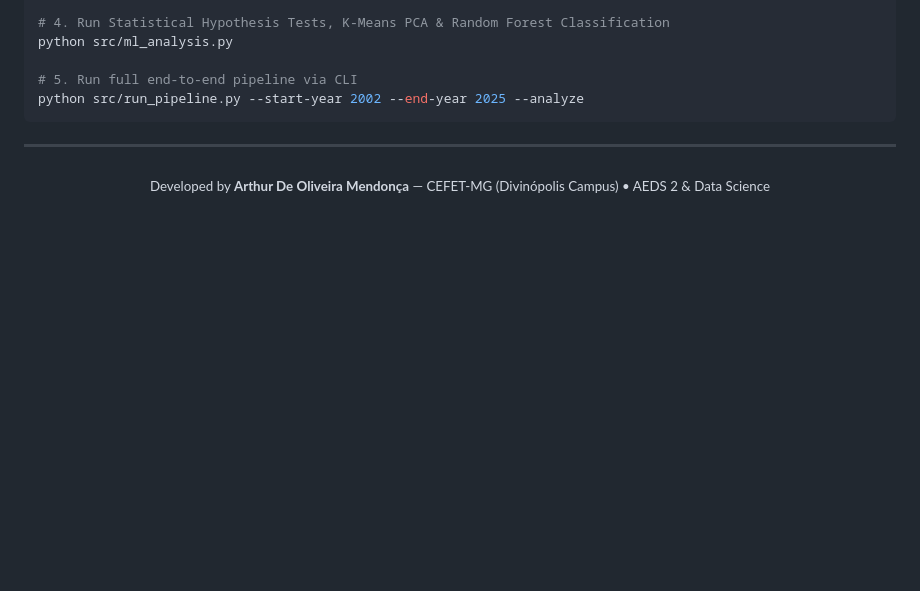
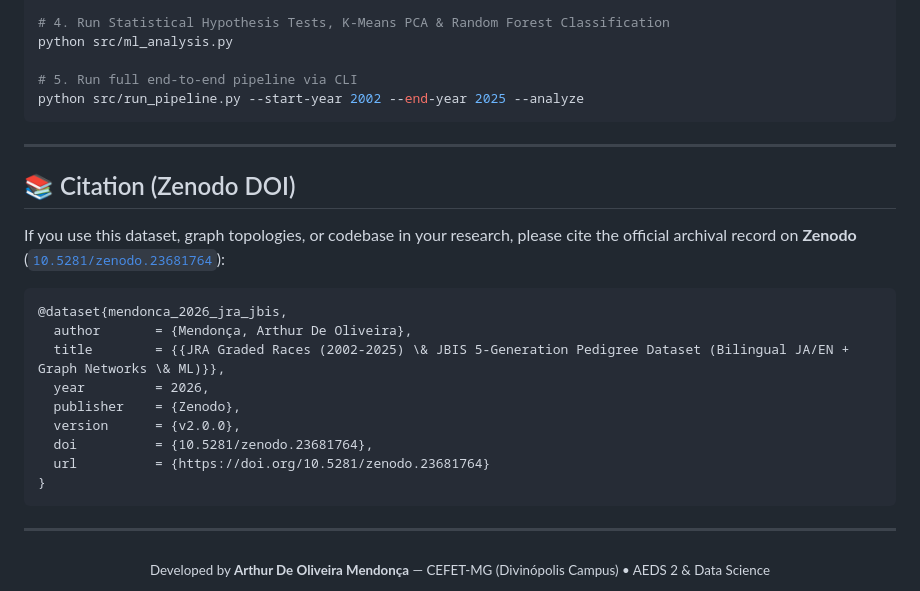
Before and after one commit to ImArthz/AEDS2_jra_analysis, a Markdown page: docs/README.en.md, the part around one of its changes. Rendered like a GitHub page; blank space fills up the shorter version.

````diff
--- a/docs/README.en.md
+++ b/docs/README.en.md
@@ -211,6 +212,24 @@ python src/run_pipeline.py --start-year 2002 --end-year 2025 --analyze
 
 ---
 
+## 📚 Citation (Zenodo DOI)
+
+If you use this dataset, graph topologies, or codebase in your research, please cite the official archival record on **Zenodo** ([`10.5281/zenodo.23681764`](https://doi.org/10.5281/zenodo.23681764)):
+
+```bibtex
+@dataset{mendonca_2026_jra_jbis,
+  author       = {Mendonça, Arthur De Oliveira},
+  title        = {{JRA Graded Races (2002-2025) \& JBIS 5-Generation Pedigree Dataset (Bilingual JA/EN + Graph Networks \& ML)}},
+  year         = 2026,
+  publisher    = {Zenodo},
+  version      = {v2.0.0},
+  doi          = {10.5281/zenodo.23681764},
+  url          = {https://doi.org/10.5281/zenodo.23681764}
+}
+```
+
+---
+
 <div align="center">
   <sub>Developed by <b>Arthur De Oliveira Mendonça</b> — CEFET-MG (Divinópolis Campus) • AEDS 2 & Data Science</sub>
 </div>
````
Also changed, not shown: other parts of docs/README.en.md (+1 -0 lines), README.md (+19 -0 lines), docs/README.ja.md (+19 -0 lines).
